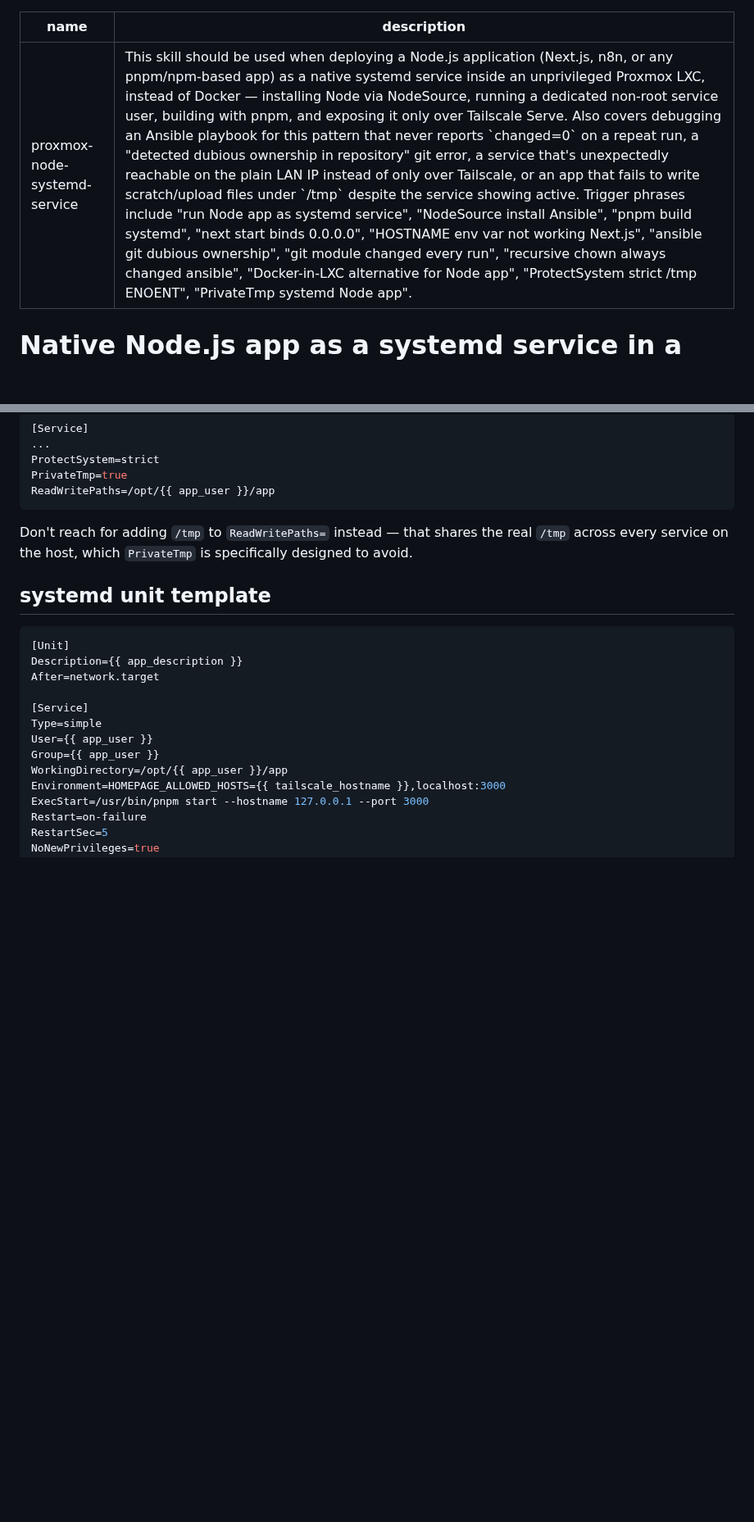
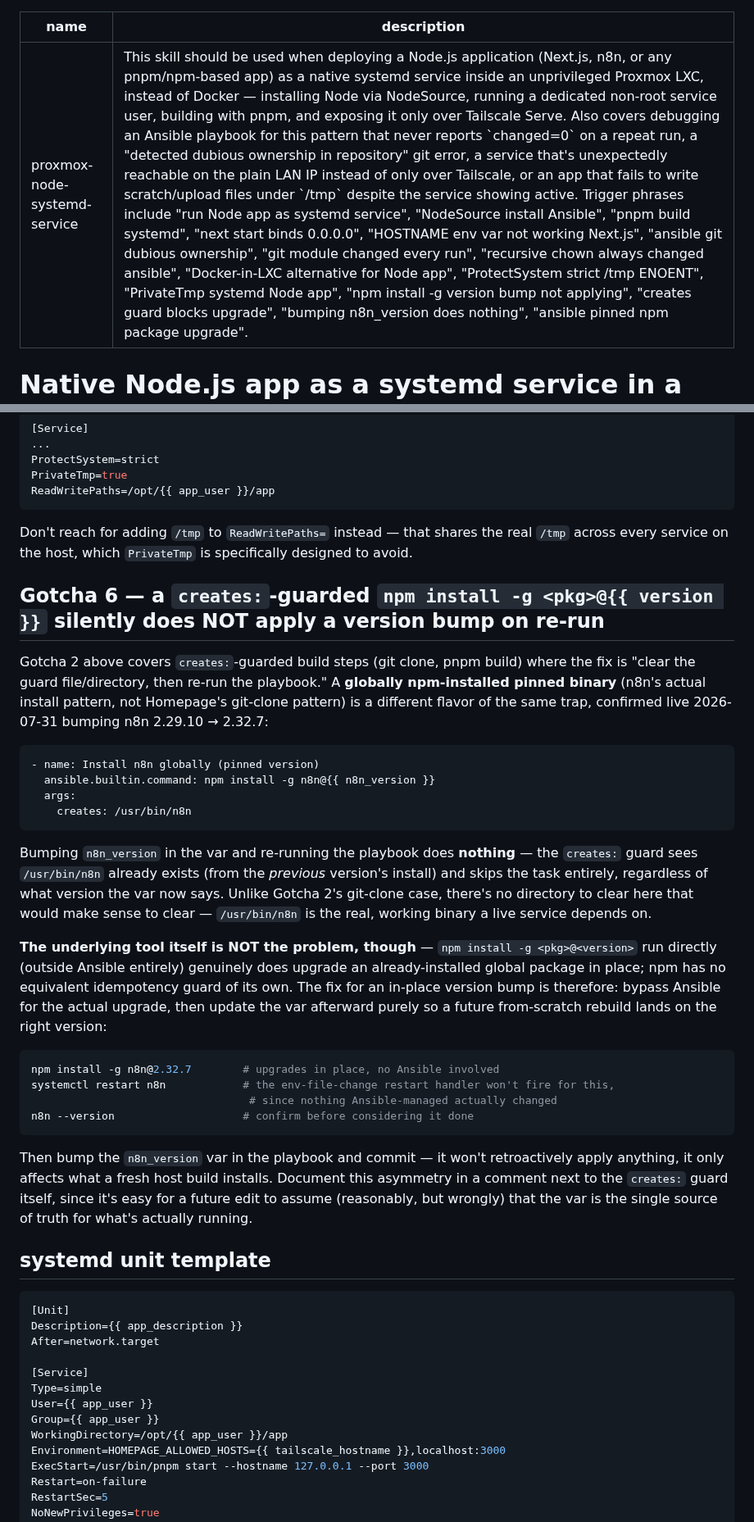
Before and after one commit to jackson2w/claude-code-skills, a Markdown page: proxmox-node-systemd-service/SKILL.md, 2 parts joined by grey strips. Shown at 82% size. Rendered like a GitHub page; blank space fills up the shorter version.

````diff
--- a/proxmox-node-systemd-service/SKILL.md
+++ b/proxmox-node-systemd-service/SKILL.md
@@ -1,6 +1,6 @@
 ---
 name: proxmox-node-systemd-service
-description: This skill should be used when deploying a Node.js application (Next.js, n8n, or any pnpm/npm-based app) as a native systemd service inside an unprivileged Proxmox LXC, instead of Docker — installing Node via NodeSource, running a dedicated non-root service user, building with pnpm, and exposing it only over Tailscale Serve. Also covers debugging an Ansible playbook for this pattern that never reports `changed=0` on a repeat run, a "detected dubious ownership in repository" git error, a service that's unexpectedly reachable on the plain LAN IP instead of only over Tailscale, or an app that fails to write scratch/upload files under `/tmp` despite the service showing active. Trigger phrases include "run Node app as systemd service", "NodeSource install Ansible", "pnpm build systemd", "next start binds 0.0.0.0", "HOSTNAME env var not working Next.js", "ansible git dubious ownership", "git module changed every run", "recursive chown always changed ansible", "Docker-in-LXC alternative for Node app", "ProtectSystem strict /tmp ENOENT", "PrivateTmp systemd Node app".
+description: This skill should be used when deploying a Node.js application (Next.js, n8n, or any pnpm/npm-based app) as a native systemd service inside an unprivileged Proxmox LXC, instead of Docker — installing Node via NodeSource, running a dedicated non-root service user, building with pnpm, and exposing it only over Tailscale Serve. Also covers debugging an Ansible playbook for this pattern that never reports `changed=0` on a repeat run, a "detected dubious ownership in repository" git error, a service that's unexpectedly reachable on the plain LAN IP instead of only over Tailscale, or an app that fails to write scratch/upload files under `/tmp` despite the service showing active. Trigger phrases include "run Node app as systemd service", "NodeSource install Ansible", "pnpm build systemd", "next start binds 0.0.0.0", "HOSTNAME env var not working Next.js", "ansible git dubious ownership", "git module changed every run", "recursive chown always changed ansible", "Docker-in-LXC alternative for Node app", "ProtectSystem strict /tmp ENOENT", "PrivateTmp systemd Node app", "npm install -g version bump not applying", "creates guard blocks upgrade", "bumping n8n_version does nothing", "ansible pinned npm package upgrade".
 ---
 
 # Native Node.js app as a systemd service in a Proxmox LXC
@@ -203,6 +203,45 @@ ReadWritePaths=/opt/{{ app_user }}/app
 Don't reach for adding `/tmp` to `ReadWritePaths=` instead — that shares the real `/tmp` across
 every service on the host, which `PrivateTmp` is specifically designed to avoid.
 
+## Gotcha 6 — a `creates:`-guarded `npm install -g <pkg>@{{ version }}` silently does NOT apply a version bump on re-run
+
+Gotcha 2 above covers `creates:`-guarded build steps (git clone, pnpm build) where the fix is
+"clear the guard file/directory, then re-run the playbook." A **globally npm-installed pinned
+binary** (n8n's actual install pattern, not Homepage's git-clone pattern) is a different flavor
+of the same trap, confirmed live 2026-07-31 bumping n8n 2.29.10 → 2.32.7:
+
+```yaml
+- name: Install n8n globally (pinned version)
+  ansible.builtin.command: npm install -g n8n@{{ n8n_version }}
+  args:
+    creates: /usr/bin/n8n
+```
+
+Bumping `n8n_version` in the var and re-running the playbook does **nothing** — the `creates:`
+guard sees `/usr/bin/n8n` already exists (from the *previous* version's install) and skips the
+task entirely, regardless of what version the var now says. Unlike Gotcha 2's git-clone case,
+there's no directory to clear here that would make sense to clear — `/usr/bin/n8n` is the
+real, working binary a live service depends on.
+
+**The underlying tool itself is NOT the problem, though** — `npm install -g <pkg>@<version>`
+run directly (outside Ansible entirely) genuinely does upgrade an already-installed global
+package in place; npm has no equivalent idempotency guard of its own. The fix for an in-place
+version bump is therefore: bypass Ansible for the actual upgrade, then update the var afterward
+purely so a future from-scratch rebuild lands on the right version:
+
+```bash
+npm install -g n8n@2.32.7        # upgrades in place, no Ansible involved
+systemctl restart n8n            # the env-file-change restart handler won't fire for this,
+                                  # since nothing Ansible-managed actually changed
+n8n --version                    # confirm before considering it done
+```
+
+Then bump the `n8n_version` var in the playbook and commit — it won't retroactively apply
+anything, it only affects what a fresh host build installs. Document this asymmetry in a
+comment next to the `creates:` guard itself, since it's easy for a future edit to assume
+(reasonably, but wrongly) that the var is the single source of truth for what's actually
+running.
+
 ## systemd unit template
 
 ```ini
````
Also changed, not shown: proxmox-terraform-provisioning/SKILL.md (+47 -2 lines), proxmox-vm-crash-diagnosis/SKILL.md (added, +135 -0 lines).
